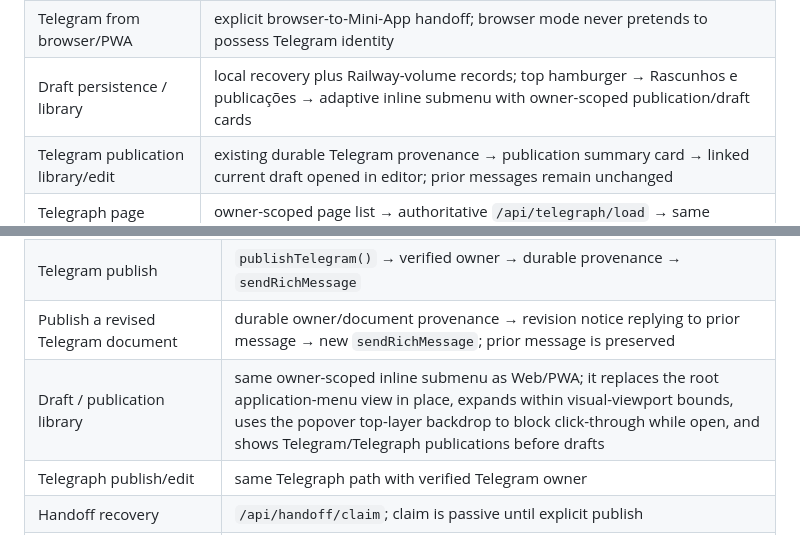
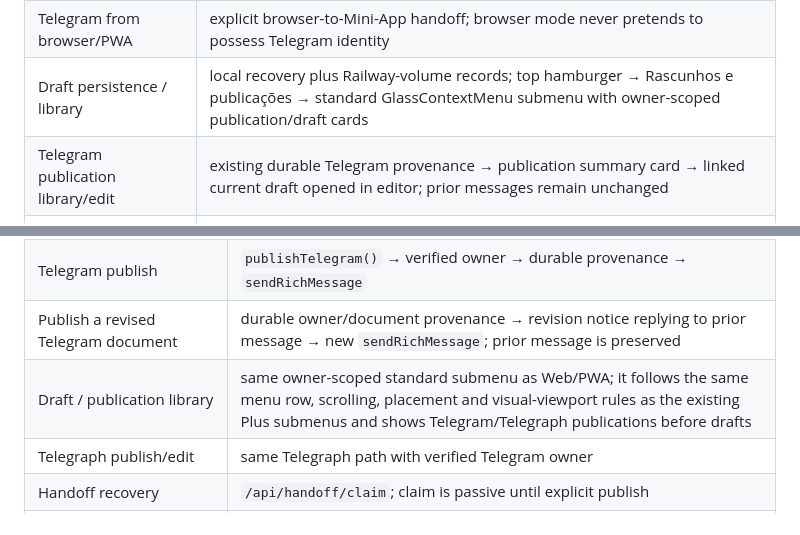
Before and after one commit to romastefale/MDTXTRT, a Markdown page: SURFACE_CONTRACT.md, 2 parts joined by grey strips. Rendered like a GitHub page.

Commit message:
docs: align library with standard submenu contract

```diff
--- a/SURFACE_CONTRACT.md
+++ b/SURFACE_CONTRACT.md
@@ -20,7 +20,7 @@ The Web/PWA shell uses the same editor and document model.
 | Local attachment | media/voice input → IndexedDB + draft metadata |
 | Telegraph publish | top hamburger application menu → `publishTelegraph()` → backend ownership/path contract |
 | Telegram from browser/PWA | explicit browser-to-Mini-App handoff; browser mode never pretends to possess Telegram identity |
-| Draft persistence / library | local recovery plus Railway-volume records; top hamburger → Rascunhos e publicações → adaptive inline submenu with owner-scoped publication/draft cards |
+| Draft persistence / library | local recovery plus Railway-volume records; top hamburger → Rascunhos e publicações → standard GlassContextMenu submenu with owner-scoped publication/draft cards |
 | Telegram publication library/edit | existing durable Telegram provenance → publication summary card → linked current draft opened in editor; prior messages remain unchanged |
 | Telegraph page library/edit | owner-scoped page list → authoritative `/api/telegraph/load` → same document/path opened in editor |
 
@@ -33,7 +33,7 @@ The Mini App uses the same shell after server validation of Telegram `initData`.
 | Editor/import/export controls | same Web shell after `/api/telegram/session` succeeds |
 | Telegram publish | `publishTelegram()` → verified owner → durable provenance → `sendRichMessage` |
 | Publish a revised Telegram document | durable owner/document provenance → revision notice replying to prior message → new `sendRichMessage`; prior message is preserved |
-| Draft / publication library | same owner-scoped inline submenu as Web/PWA; it replaces the root application-menu view in place, expands within visual-viewport bounds, uses the popover top-layer backdrop to block click-through while open, and shows Telegram/Telegraph publications before drafts |
+| Draft / publication library | same owner-scoped standard submenu as Web/PWA; it follows the same menu row, scrolling, placement and visual-viewport rules as the existing Plus submenus and shows Telegram/Telegraph publications before drafts |
 | Telegraph publish/edit | same Telegraph path with verified Telegram owner |
 | Handoff recovery | `/api/handoff/claim`; claim is passive until explicit publish |
 | Settings / Back integration | official Mini App SettingsButton / BackButton events |
```
